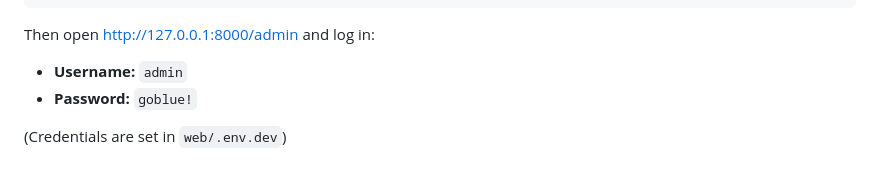
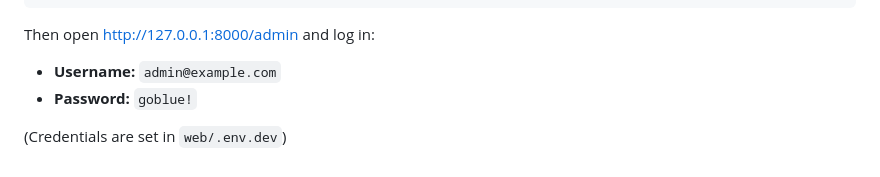
Before and after one commit to RyanAIIen/cis-421-project, a Markdown page: README.md, the part around the change. Rendered like a GitHub page.

Commit message:
Update admin username in README

```diff
--- a/README.md
+++ b/README.md
@@ -51,7 +51,7 @@ python manage.py runserver
 
 Then open http://127.0.0.1:8000/admin and log in:
 
-- **Username:** `admin`
+- **Username:** `admin@example.com`
 - **Password:** `goblue!`
 
 (Credentials are set in `web/.env.dev`)
```
